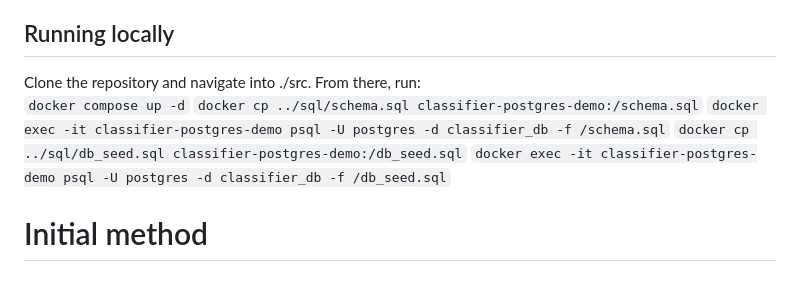
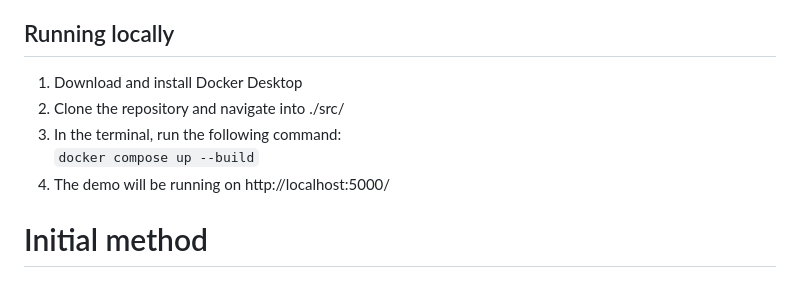
Before and after one commit to tzheng04/ml-images, a Markdown page: README.md, the part around the change. Drawn GitHub-style.

Commit message:
simplified docker instructions

````diff
--- a/README.md
+++ b/README.md
@@ -27,12 +27,11 @@ A PostgreSQL database is used to keep track of model versions and user predictio
 - 'predictions: stores true label, predicted label, image data, success or failure, prediction confidence, model used, and date of creation
 
 ## Running locally
-Clone the repository and navigate into ./src. From there, run:
-```docker compose up -d```
-```docker cp ../sql/schema.sql classifier-postgres-demo:/schema.sql```
-```docker exec -it classifier-postgres-demo psql -U postgres -d classifier_db -f /schema.sql```
-```docker cp ../sql/db_seed.sql classifier-postgres-demo:/db_seed.sql```
-```docker exec -it classifier-postgres-demo psql -U postgres -d classifier_db -f /db_seed.sql```
+1. Download and install Docker Desktop
+2. Clone the repository and navigate into ./src/
+3. In the terminal, run the following command:
+```docker compose up --build```
+4. The demo will be running on http://localhost:5000/
 
 # Initial method
 ## Preprocessing
````
